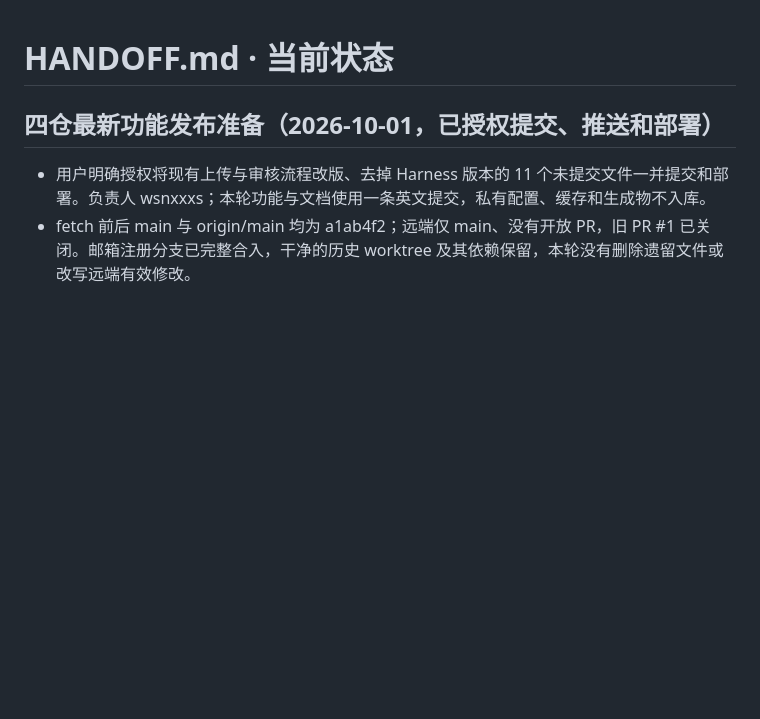
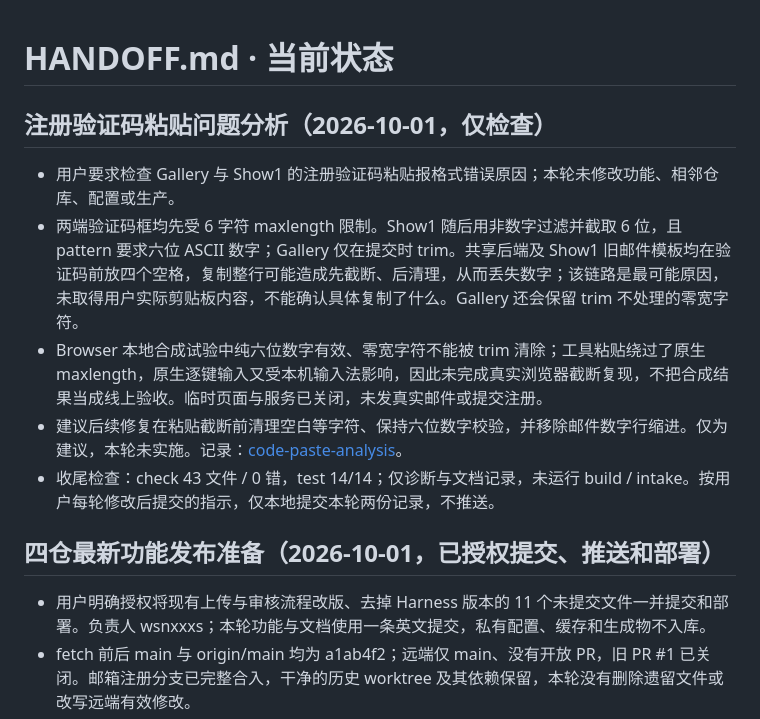
Before and after one commit to wsnxxxs/ArenaGalleri, a Markdown page: HANDOFF.md, the part around the change. GitHub-like rendering; blank space fills up the shorter version.

Commit message:
Document verification code paste analysis.

```diff
--- a/HANDOFF.md
+++ b/HANDOFF.md
@@ -1,4 +1,12 @@
 # HANDOFF.md · 当前状态
+
+## 注册验证码粘贴问题分析（2026-10-01，仅检查）
+
+- 用户要求检查 Gallery 与 Show1 的注册验证码粘贴报格式错误原因；本轮未修改功能、相邻仓库、配置或生产。
+- 两端验证码框均先受 6 字符 maxlength 限制。Show1 随后用非数字过滤并截取 6 位，且 pattern 要求六位 ASCII 数字；Gallery 仅在提交时 trim。共享后端及 Show1 旧邮件模板均在验证码前放四个空格，复制整行可能造成先截断、后清理，从而丢失数字；该链路是最可能原因，未取得用户实际剪贴板内容，不能确认具体复制了什么。Gallery 还会保留 trim 不处理的零宽字符。
+- Browser 本地合成试验中纯六位数字有效、零宽字符不能被 trim 清除；工具粘贴绕过了原生 maxlength，原生逐键输入又受本机输入法影响，因此未完成真实浏览器截断复现，不把合成结果当成线上验收。临时页面与服务已关闭，未发真实邮件或提交注册。
+- 建议后续修复在粘贴截断前清理空白等字符、保持六位数字校验，并移除邮件数字行缩进。仅为建议，本轮未实施。记录：[code-paste-analysis](docs/archive/2026-10-01-code-paste-analysis-wsnxxxs.md)。
+- 收尾检查：check 43 文件 / 0 错，test 14/14；仅诊断与文档记录，未运行 build / intake。按用户每轮修改后提交的指示，仅本地提交本轮两份记录，不推送。
 
 ## 四仓最新功能发布准备（2026-10-01，已授权提交、推送和部署）
 
```
Also changed, not shown: docs/archive/2026-10-01-code-paste-analysis-wsnxxxs.md (added, +12 -0 lines).
